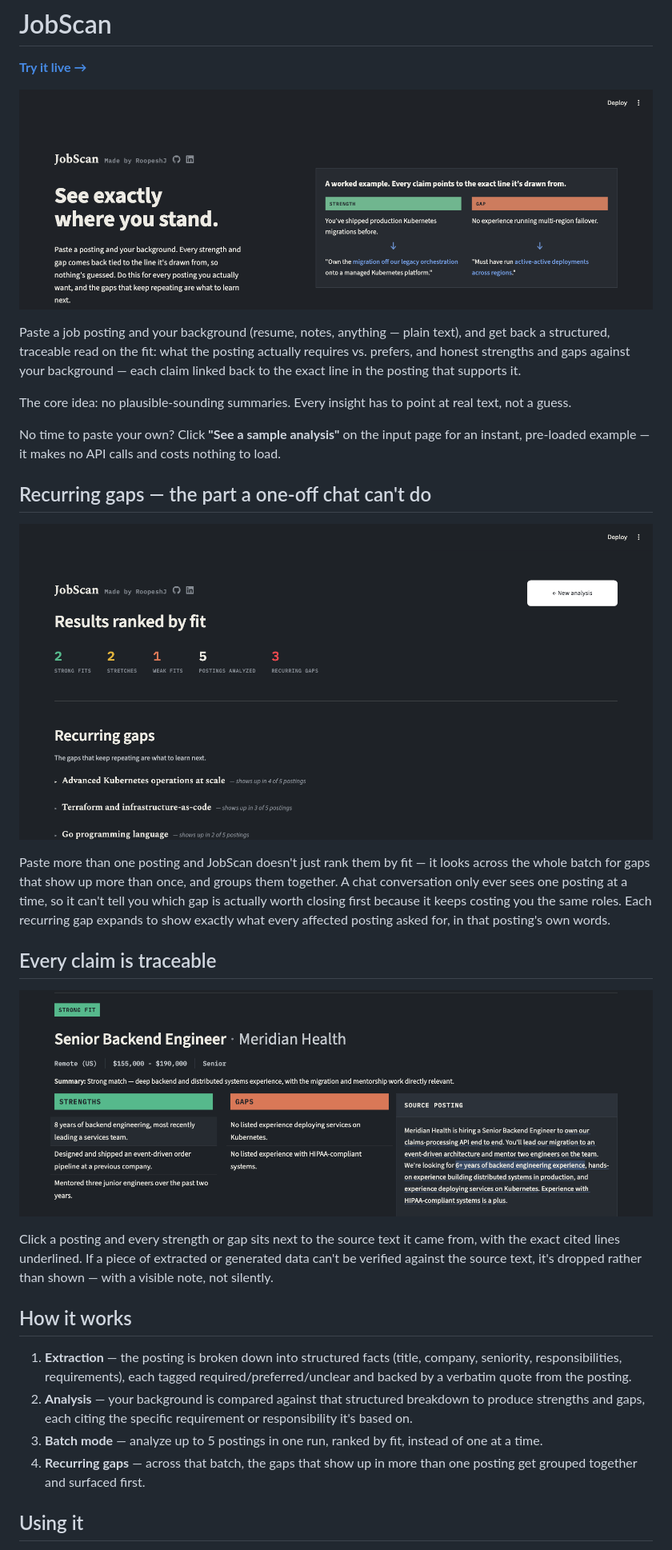
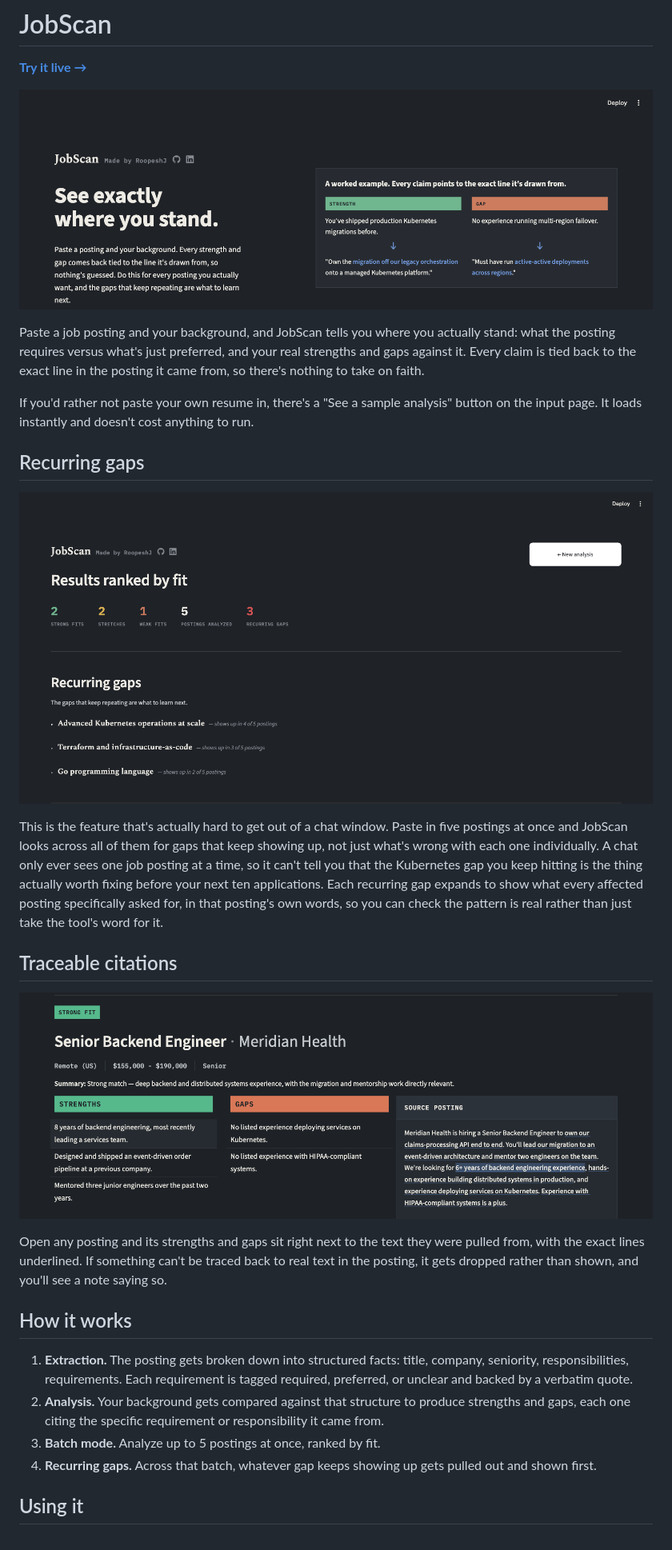
Before and after one commit to Roopesh-J/Job-Scanner, a Markdown page: README.md, the part around the change printed below. Shown: that part at 80% size. GitHub-like rendering; pictures changed too: docs/images/recurring-gaps.png.

```diff
--- a/README.md
+++ b/README.md
@@ -6,28 +6,26 @@
 
-Paste a job posting and your background (resume, notes, anything — plain text), and get back a structured, traceable read on the fit: what the posting actually requires vs. prefers, and honest strengths and gaps against your background — each claim linked back to the exact line in the posting that supports it.
+Paste a job posting and your background, and JobScan tells you where you actually stand: what the posting requires versus what's just preferred, and your real strengths and gaps against it. Every claim is tied back to the exact line in the posting it came from, so there's nothing to take on faith.
 
-The core idea: no plausible-sounding summaries. Every insight has to point at real text, not a guess.
+If you'd rather not paste your own resume in, there's a "See a sample analysis" button on the input page. It loads instantly and doesn't cost anything to run.
 
-No time to paste your own? Click **"See a sample analysis"** on the input page for an instant, pre-loaded example — it makes no API calls and costs nothing to load.
+## Recurring gaps
 
-## Recurring gaps — the part a one-off chat can't do
+![The recurring gaps panel, listing three gaps and how many of the five analyzed postings each one shows up in](docs/images/recurring-gaps.png)
 
-![Recurring gaps: the same gap grouped across multiple postings, with how many postings it shows up in](docs/images/recurring-gaps.png)
+This is the feature that's actually hard to get out of a chat window. Paste in five postings at once and JobScan looks across all of them for gaps that keep showing up, not just what's wrong with each one individually. A chat only ever sees one job posting at a time, so it can't tell you that the Kubernetes gap you keep hitting is the thing actually worth fixing before your next ten applications. Each recurring gap expands to show what every affected posting specifically asked for, in that posting's own words, so you can check the pattern is real rather than just take the tool's word for it.
 
-Paste more than one posting and JobScan doesn't just rank them by fit — it looks across the whole batch for gaps that show up more than once, and groups them together. A chat conversation only ever sees one posting at a time, so it can't tell you which gap is actually worth closing first because it keeps costing you the same roles. Each recurring gap expands to show exactly what every affected posting asked for, in that posting's own words.
+## Traceable citations
 
-## Every claim is traceable
+![A posting's strengths and gaps sitting next to its source text, with the cited lines underlined](docs/images/citations.png)
 
-![A posting's strengths and gaps next to the source text, with every cited line underlined](docs/images/citations.png)
-
-Click a posting and every strength or gap sits next to the source text it came from, with the exact cited lines underlined. If a piece of extracted or generated data can't be verified against the source text, it's dropped rather than shown — with a visible note, not silently.
+Open any posting and its strengths and gaps sit right next to the text they were pulled from, with the exact lines underlined. If something can't be traced back to real text in the posting, it gets dropped rather than shown, and you'll see a note saying so.
 
 ## How it works
 
-1. **Extraction** — the posting is broken down into structured facts (title, company, seniority, responsibilities, requirements), each tagged required/preferred/unclear and backed by a verbatim quote from the posting.
-2. **Analysis** — your background is compared against that structured breakdown to produce strengths and gaps, each citing the specific requirement or responsibility it's based on.
-3. **Batch mode** — analyze up to 5 postings in one run, ranked by fit, instead of one at a time.
-4. **Recurring gaps** — across that batch, the gaps that show up in more than one posting get grouped together and surfaced first.
+1. **Extraction.** The posting gets broken down into structured facts: title, company, seniority, responsibilities, requirements. Each requirement is tagged required, preferred, or unclear and backed by a verbatim quote.
+2. **Analysis.** Your background gets compared against that structure to produce strengths and gaps, each one citing the specific requirement or responsibility it came from.
+3. **Batch mode.** Analyze up to 5 postings at once, ranked by fit.
+4. **Recurring gaps.** Across that batch, whatever gap keeps showing up gets pulled out and shown first.
 
 ## Using it
 
```
Also changed, not shown: other parts of README.md (+15 -27 lines).
